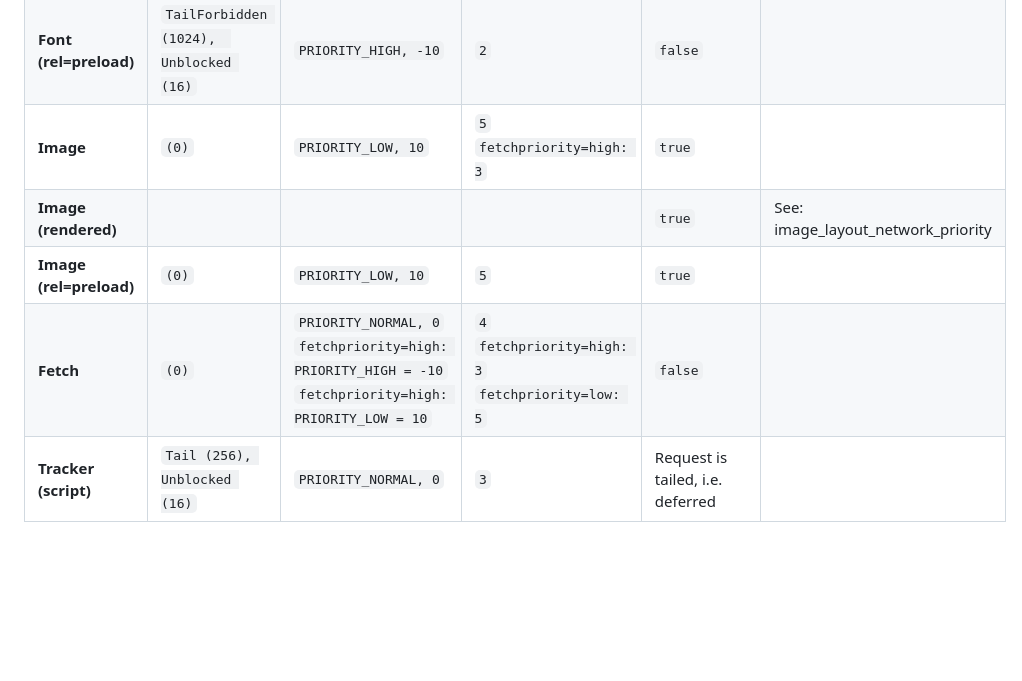
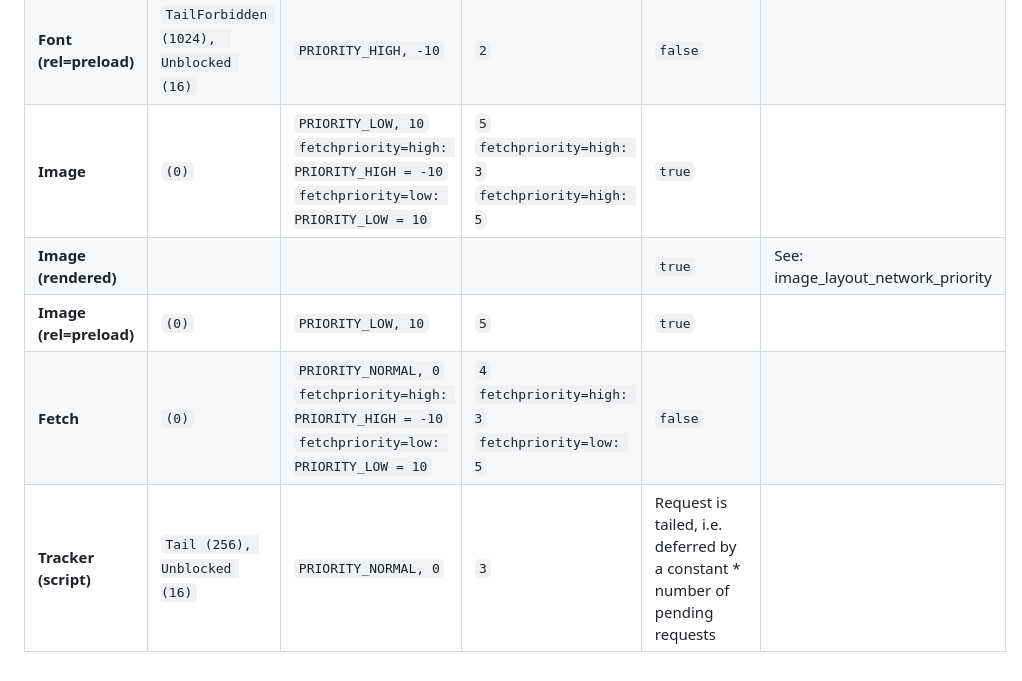
Before and after one commit to acreskeyMoz/acreskeyMoz.github.io, a Markdown page: docs/prioritization.md, the part around the change. Drawn GitHub-style; blank space fills up the shorter version.

```diff
--- a/docs/prioritization.md
+++ b/docs/prioritization.md
@@ -46,8 +46,8 @@ The incremental flag specifies whether a bandwidth should be split between this
 | **JavaScript (defer)**                           | `Unblocked (16)` | `PRIORITY_NORMAL, 0` | `3` | `false`     |     |
 | **Font**                                         | `Leader (1)` |  `PRIORITY_NORMAL, 0` | `2`     |  `false`   |     |
 | **Font (rel=preload)**                           | `TailForbidden (1024),  Unblocked (16)` |`PRIORITY_HIGH, -10` |  `2`| `false`     |                                   |
-| **Image**                                        | `(0)`            |  `PRIORITY_LOW, 10`        |`5`<br>`fetchpriority=high: 3`| `true`     |  |
+| **Image**                                        | `(0)`            |  `PRIORITY_LOW, 10`<br>`fetchpriority=high: PRIORITY_HIGH = -10` <br>`fetchpriority=low: PRIORITY_LOW = 10`        |`5`<br>`fetchpriority=high: 3`<br>`fetchpriority=high: 5`| `true`     |  |
 | **Image (rendered)**                             |                  |                  |      | `true`     | See:  image_layout_network_priority |
 | **Image (rel=preload)**                          |     `(0)`         |  `PRIORITY_LOW, 10`     | `5`  | `true`     |                                     |
-| **Fetch**                                        |    `(0)`         |  `PRIORITY_NORMAL, 0`<br>`fetchpriority=high: PRIORITY_HIGH = -10` <br>`fetchpriority=high: PRIORITY_LOW = 10`| `4`<br>`fetchpriority=high: 3`<br>`fetchpriority=low: 5`   | `false`     |                                     |
-| **Tracker (script)**                                         | `Tail (256), Unblocked (16)`     | `PRIORITY_NORMAL, 0`   |  `3`  |  Request is tailed, i.e. deferred |
+| **Fetch**                                        |    `(0)`         |  `PRIORITY_NORMAL, 0`<br>`fetchpriority=high: PRIORITY_HIGH = -10` <br>`fetchpriority=low: PRIORITY_LOW = 10`| `4`<br>`fetchpriority=high: 3`<br>`fetchpriority=low: 5`   | `false`     |                                     |
+| **Tracker (script)**                                         | `Tail (256), Unblocked (16)`     | `PRIORITY_NORMAL, 0`   |  `3`  |  Request is tailed, i.e. deferred by a constant * number of pending requests |
```
